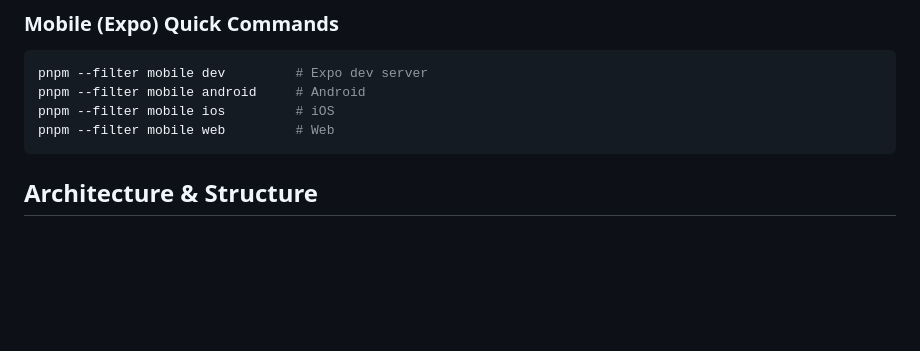
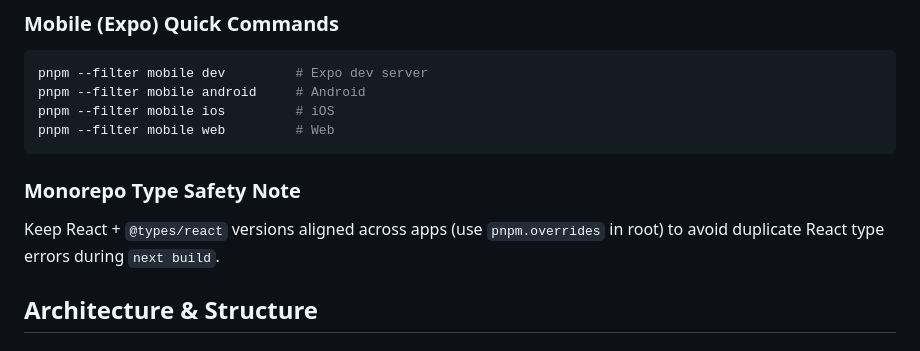
Before and after one commit to Rone10/personal_os, a Markdown page: AGENTS.md, the part around the change. Rendered like a GitHub page; blank space fills up the shorter version.

Commit message:
feat: add monorepo type safety note to AGENTS.md for React version alignment

````diff
--- a/AGENTS.md
+++ b/AGENTS.md
@@ -39,6 +39,9 @@ pnpm --filter mobile android     # Android
 pnpm --filter mobile ios         # iOS
 pnpm --filter mobile web         # Web
 ```
+
+### Monorepo Type Safety Note
+Keep React + `@types/react` versions aligned across apps (use `pnpm.overrides` in root) to avoid duplicate React type errors during `next build`.
 
 ## Architecture & Structure
 
````
